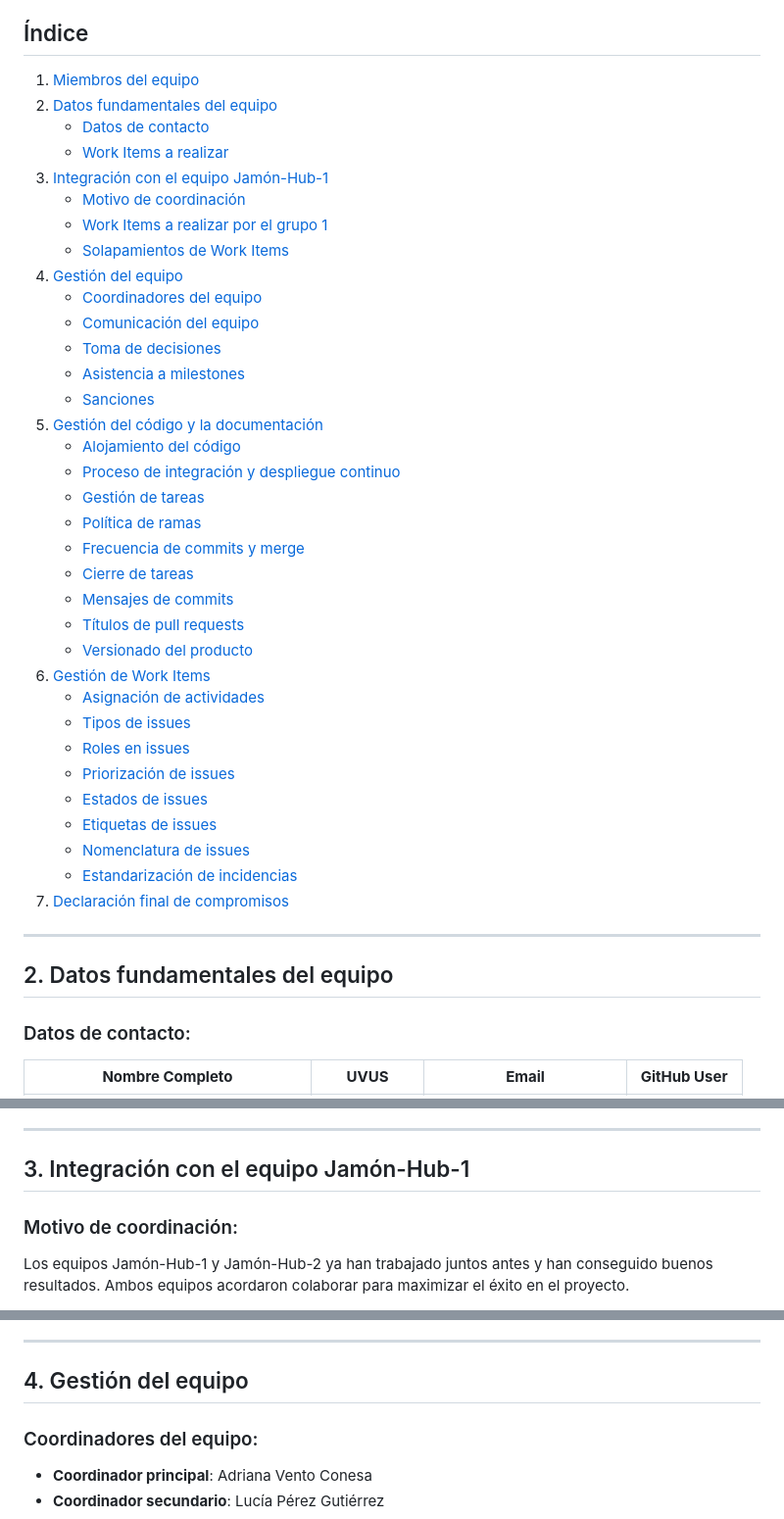
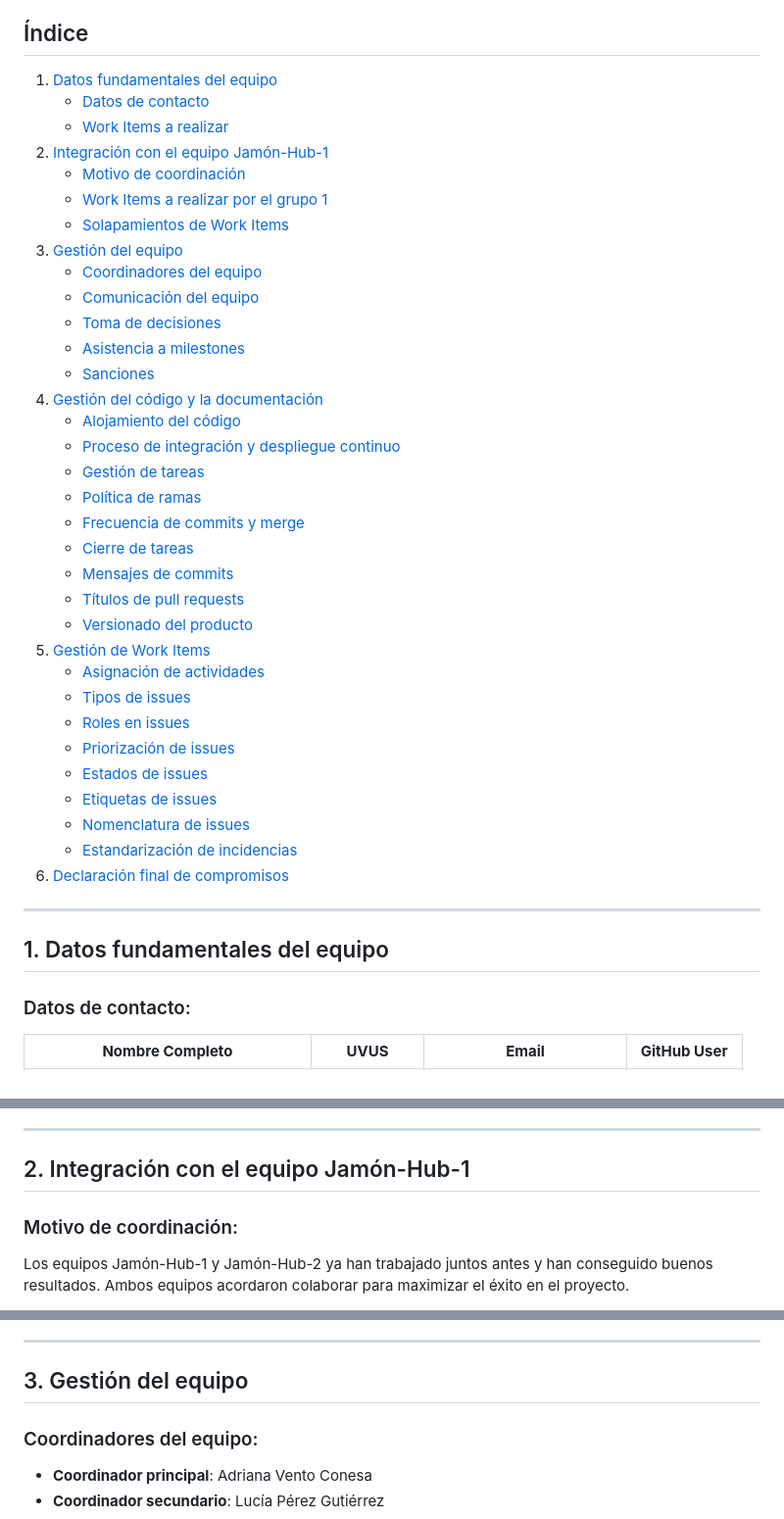
Before and after one commit to davidgonmar/uvlhub-egc, a Markdown page: documentation/g2/Acta_fundacional-G2.md, 3 parts joined by grey strips. Shown at 98% size. Drawn GitHub-style.

Commit message:
docs: fix style in docs

```diff
--- a/documentation/g2/Acta_fundacional-G2.md
+++ b/documentation/g2/Acta_fundacional-G2.md
@@ -13,21 +13,20 @@
 
 ## Índice
 
-1. [Miembros del equipo](#1-miembros-del-equipo)
-2. [Datos fundamentales del equipo](#2-datos-fundamentales-del-equipo)
+1. [Datos fundamentales del equipo](#1-datos-fundamentales-del-equipo)
    - [Datos de contacto](#datos-de-contacto)
    - [Work Items a realizar](#work-items-wis-a-realizar)
-3. [Integración con el equipo Jamón-Hub-1](#3-integración-con-el-equipo-jamón-hub-1)
+2. [Integración con el equipo Jamón-Hub-1](#2-integración-con-el-equipo-jamón-hub-1)
    - [Motivo de coordinación](#motivo-de-coordinación)
    - [Work Items a realizar por el grupo 1](#work-items-wis-a-realizar-1)
    - [Solapamientos de Work Items](#solapamientos-de-work-items-wis)
-4. [Gestión del equipo](#4-gestión-del-equipo)
+3. [Gestión del equipo](#3-gestión-del-equipo)
    - [Coordinadores del equipo](#coordinadores-del-equipo)
    - [Comunicación del equipo](#comunicación-del-equipo)
    - [Toma de decisiones](#toma-de-decisiones)
    - [Asistencia a milestones](#asistencia-a-milestones)
    - [Sanciones](#sanciones)
-5. [Gestión del código y la documentación](#5-gestión-del-código-y-la-documentación)
+4. [Gestión del código y la documentación](#4-gestión-del-código-y-la-documentación)
    - [Alojamiento del código](#alojamiento-del-código)
    - [Proceso de integración y despliegue continuo](#proceso-de-integración-y-despliegue-continuo)
    - [Gestión de tareas](#gestión-de-tareas)
@@ -37,7 +36,7 @@
    - [Mensajes de commits](#mensajes-de-commits)
    - [Títulos de pull requests](#títulos-de-pull-requests)
    - [Versionado del producto](#versionado-del-producto)
-6. [Gestión de Work Items](#6-gestión-de-work-items-wis)
+5. [Gestión de Work Items](#5-gestión-de-work-items-wis)
    - [Asignación de actividades](#asignación-de-actividades)
    - [Tipos de issues](#tipos-de-issues)
    - [Roles en issues](#roles-en-issues)
@@ -46,11 +45,11 @@
    - [Etiquetas de issues](#etiquetas-de-issues)
    - [Nomenclatura de issues](#nomenclatura-de-issues)
    - [Estandarización de incidencias](#estandarización-de-incidencias)
-7. [Declaración final de compromisos](#7-declaración-final-de-compromisos)
+6. [Declaración final de compromisos](#6-declaración-final-de-compromisos)
 
 ---
 
-## 2. Datos fundamentales del equipo
+## 1. Datos fundamentales del equipo
 
 ### Datos de contacto:
 
@@ -79,7 +78,7 @@
 - **Register developer**: Opción para que los usuarios se registren como desarrolladores.
 ---
 
-## 3. Integración con el equipo Jamón-Hub-1
+## 2. Integración con el equipo Jamón-Hub-1
 
 ### Motivo de coordinación:
 
@@ -113,7 +112,7 @@ Al coordinarse ambos equipos, se identificaron múltiples conflictos y solapamie
 
 ---
 
-## 4. Gestión del equipo
+## 3. Gestión del equipo
 
 ### Coordinadores del equipo:
 
```
Also changed, not shown: other parts of documentation/g2/Acta_fundacional-G2.md (+3 -3 lines).
